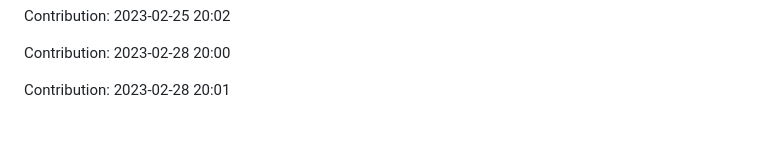
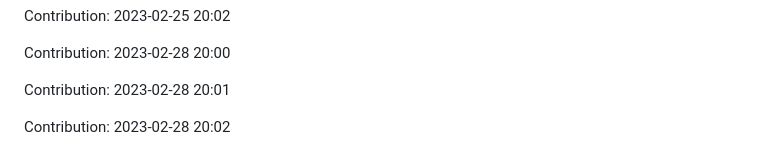
Before and after one commit to devnight0913/meemhome.com, a Markdown page: README.md, the part around the change. GitHub-like rendering; blank space fills up the shorter version.

Commit message:
"Contribution: 2023-02-28 20:02"

```diff
--- a/README.md
+++ b/README.md
@@ -1299,3 +1299,5 @@ Contribution: 2023-02-25 20:02
 Contribution: 2023-02-28 20:00
 
 Contribution: 2023-02-28 20:01
+
+Contribution: 2023-02-28 20:02
```
